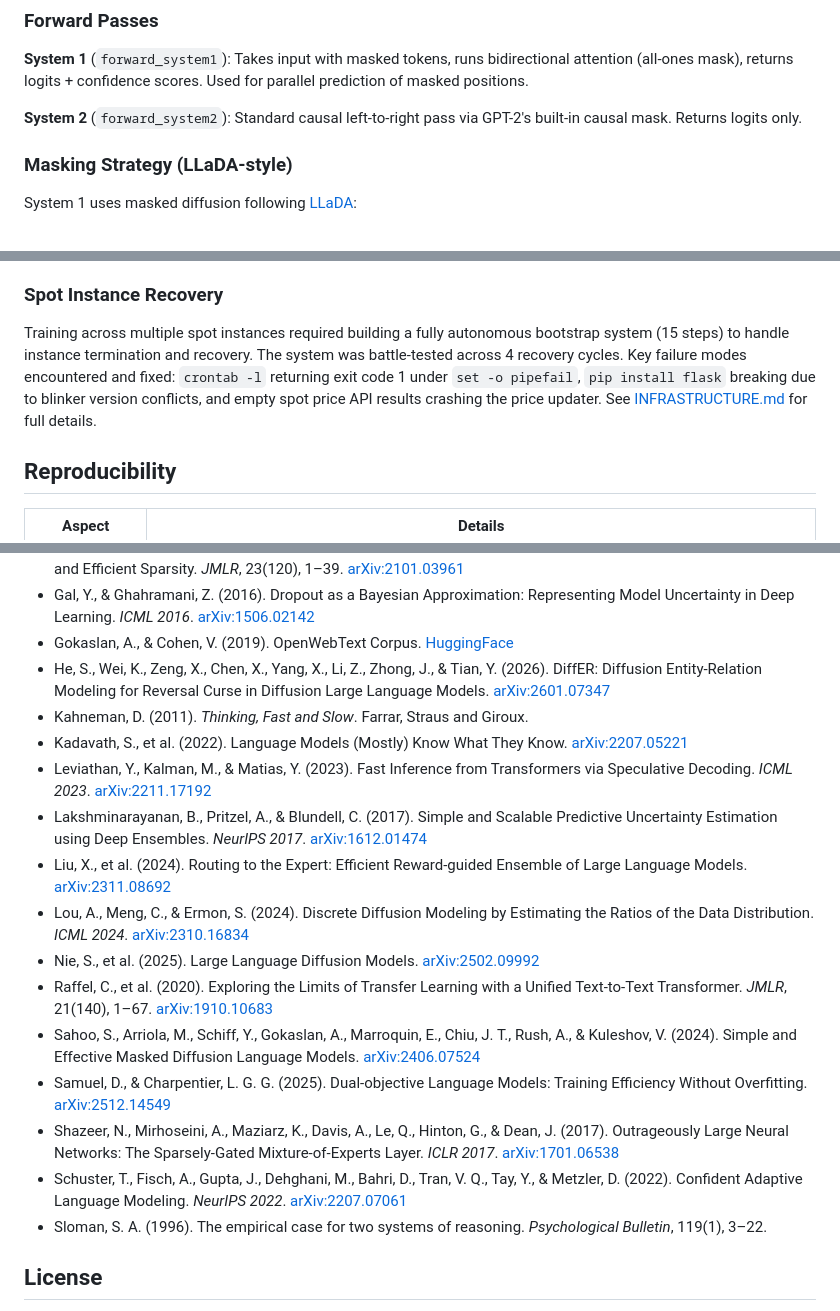
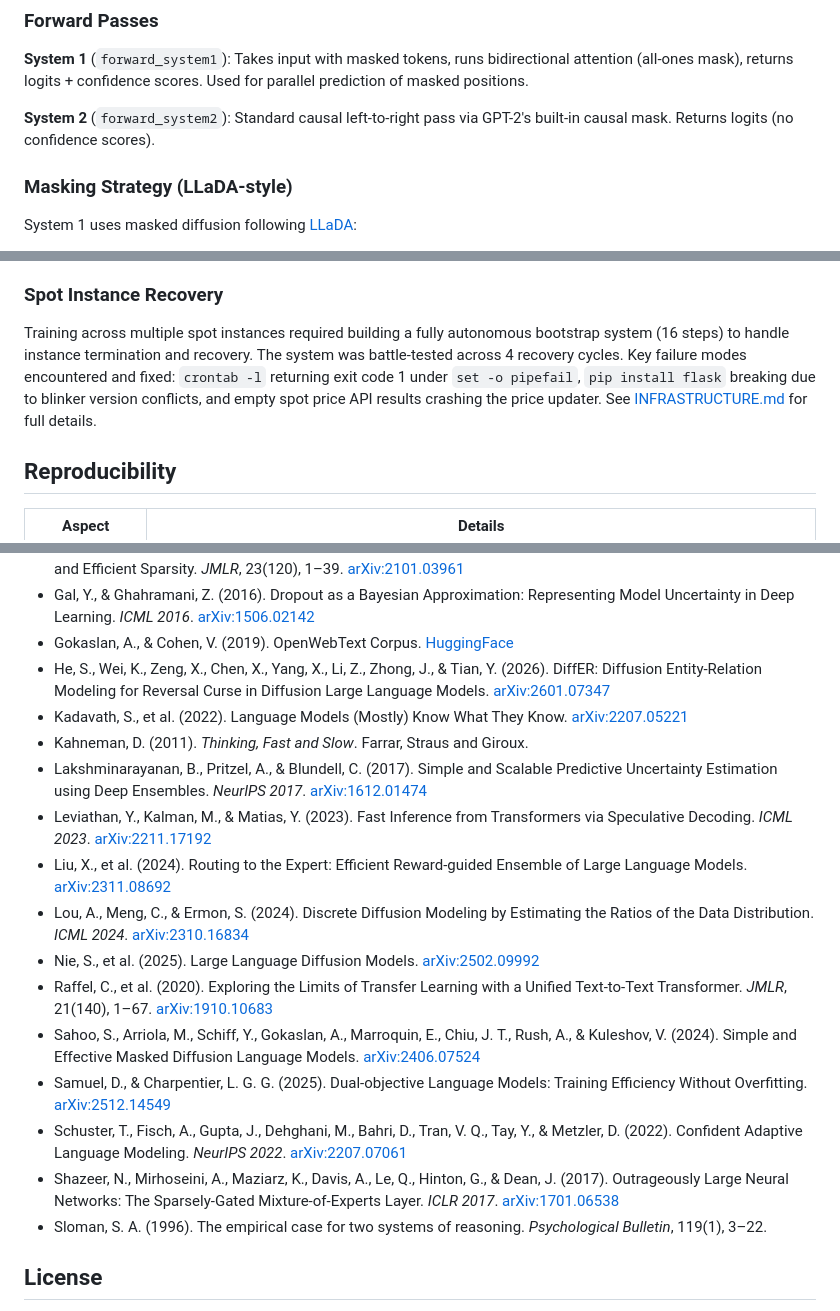
Before and after one commit to BITBANSHEE-C137/KahnemanHybridExperiment, a Markdown page: README.md, 3 parts joined by grey strips. GitHub-like rendering.

```diff
--- a/README.md
+++ b/README.md
@@ -67,7 +67,7 @@ Built on HuggingFace's `GPT2LMHeadModel`, initialized from pretrained weights. T
 
 **System 1** (`forward_system1`): Takes input with masked tokens, runs bidirectional attention (all-ones mask), returns logits + confidence scores. Used for parallel prediction of masked positions.
 
-**System 2** (`forward_system2`): Standard causal left-to-right pass via GPT-2's built-in causal mask. Returns logits only.
+**System 2** (`forward_system2`): Standard causal left-to-right pass via GPT-2's built-in causal mask. Returns logits (no confidence scores).
 
 ### Masking Strategy (LLaDA-style)
 
@@ -263,7 +263,7 @@ The evaluator, benchmark, and system comparison scripts all manually shifted lab
 
 ### Spot Instance Recovery
 
-Training across multiple spot instances required building a fully autonomous bootstrap system (15 steps) to handle instance termination and recovery. The system was battle-tested across 4 recovery cycles. Key failure modes encountered and fixed: `crontab -l` returning exit code 1 under `set -o pipefail`, `pip install flask` breaking due to blinker version conflicts, and empty spot price API results crashing the price updater. See [INFRASTRUCTURE.md](INFRASTRUCTURE.md) for full details.
+Training across multiple spot instances required building a fully autonomous bootstrap system (16 steps) to handle instance termination and recovery. The system was battle-tested across 4 recovery cycles. Key failure modes encountered and fixed: `crontab -l` returning exit code 1 under `set -o pipefail`, `pip install flask` breaking due to blinker version conflicts, and empty spot price API results crashing the price updater. See [INFRASTRUCTURE.md](INFRASTRUCTURE.md) for full details.
 
 ## Reproducibility
 
@@ -355,18 +355,18 @@ Training runs on AWS EC2 spot instances with fully autonomous bootstrap, S3 chec
 - Gal, Y., & Ghahramani, Z. (2016). Dropout as a Bayesian Approximation: Representing Model Uncertainty in Deep Learning. *ICML 2016*. [arXiv:1506.02142](https://arxiv.org/abs/1506.02142)
 - Gokaslan, A., & Cohen, V. (2019). OpenWebText Corpus. [HuggingFace](https://huggingface.co/datasets/openwebtext)
 - He, S., Wei, K., Zeng, X., Chen, X., Yang, X., Li, Z., Zhong, J., & Tian, Y. (2026). DiffER: Diffusion Entity-Relation Modeling for Reversal Curse in Diffusion Large Language Models. [arXiv:2601.07347](https://arxiv.org/abs/2601.07347)
+- Kadavath, S., et al. (2022). Language Models (Mostly) Know What They Know. [arXiv:2207.05221](https://arxiv.org/abs/2207.05221)
 - Kahneman, D. (2011). *Thinking, Fast and Slow*. Farrar, Straus and Giroux.
-- Kadavath, S., et al. (2022). Language Models (Mostly) Know What They Know. [arXiv:2207.05221](https://arxiv.org/abs/2207.05221)
+- Lakshminarayanan, B., Pritzel, A., & Blundell, C. (2017). Simple and Scalable Predictive Uncertainty Estimation using Deep Ensembles. *NeurIPS 2017*. [arXiv:1612.01474](https://arxiv.org/abs/1612.01474)
 - Leviathan, Y., Kalman, M., & Matias, Y. (2023). Fast Inference from Transformers via Speculative Decoding. *ICML 2023*. [arXiv:2211.17192](https://arxiv.org/abs/2211.17192)
-- Lakshminarayanan, B., Pritzel, A., & Blundell, C. (2017). Simple and Scalable Predictive Uncertainty Estimation using Deep Ensembles. *NeurIPS 2017*. [arXiv:1612.01474](https://arxiv.org/abs/1612.01474)
 - Liu, X., et al. (2024). Routing to the Expert: Efficient Reward-guided Ensemble of Large Language Models. [arXiv:2311.08692](https://arxiv.org/abs/2311.08692)
 - Lou, A., Meng, C., & Ermon, S. (2024). Discrete Diffusion Modeling by Estimating the Ratios of the Data Distribution. *ICML 2024*. [arXiv:2310.16834](https://arxiv.org/abs/2310.16834)
 - Nie, S., et al. (2025). Large Language Diffusion Models. [arXiv:2502.09992](https://arxiv.org/abs/2502.09992)
 - Raffel, C., et al. (2020). Exploring the Limits of Transfer Learning with a Unified Text-to-Text Transformer. *JMLR*, 21(140), 1–67. [arXiv:1910.10683](https://arxiv.org/abs/1910.10683)
 - Sahoo, S., Arriola, M., Schiff, Y., Gokaslan, A., Marroquin, E., Chiu, J. T., Rush, A., & Kuleshov, V. (2024). Simple and Effective Masked Diffusion Language Models. [arXiv:2406.07524](https://arxiv.org/abs/2406.07524)
 - Samuel, D., & Charpentier, L. G. G. (2025). Dual-objective Language Models: Training Efficiency Without Overfitting. [arXiv:2512.14549](https://arxiv.org/abs/2512.14549)
+- Schuster, T., Fisch, A., Gupta, J., Dehghani, M., Bahri, D., Tran, V. Q., Tay, Y., & Metzler, D. (2022). Confident Adaptive Language Modeling. *NeurIPS 2022*. [arXiv:2207.07061](https://arxiv.org/abs/2207.07061)
 - Shazeer, N., Mirhoseini, A., Maziarz, K., Davis, A., Le, Q., Hinton, G., & Dean, J. (2017). Outrageously Large Neural Networks: The Sparsely-Gated Mixture-of-Experts Layer. *ICLR 2017*. [arXiv:1701.06538](https://arxiv.org/abs/1701.06538)
-- Schuster, T., Fisch, A., Gupta, J., Dehghani, M., Bahri, D., Tran, V. Q., Tay, Y., & Metzler, D. (2022). Confident Adaptive Language Modeling. *NeurIPS 2022*. [arXiv:2207.07061](https://arxiv.org/abs/2207.07061)
 - Sloman, S. A. (1996). The empirical case for two systems of reasoning. *Psychological Bulletin*, 119(1), 3–22.
 
 ## License
```
Also changed, not shown: INFRASTRUCTURE.md (+4 -3 lines).
